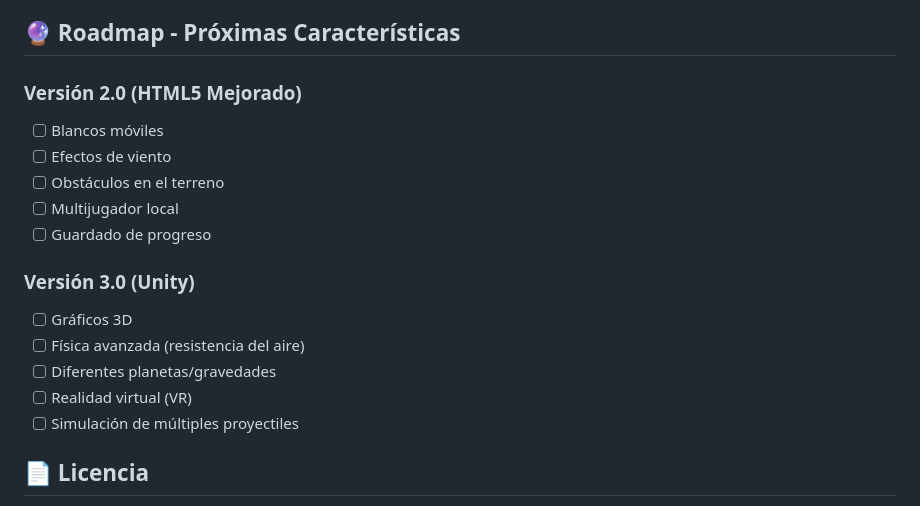
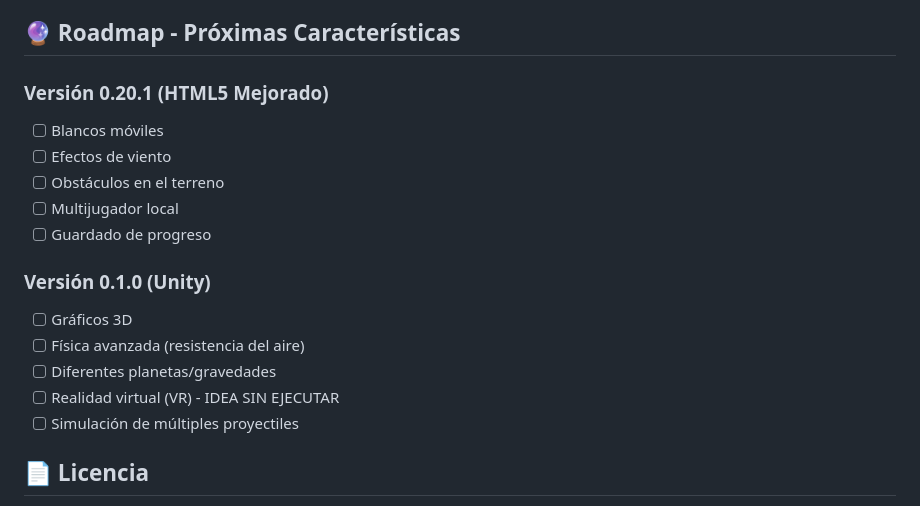
Before and after one commit to XNasaX/PROYECTO-UPSJB, a Markdown page: README.md, the part around the change. Rendered like a GitHub page.

```diff
--- a/README.md
+++ b/README.md
@@ -204,18 +204,18 @@ El juego incluye un sistema de seguimiento que permite:
 
 ## 🔮 Roadmap - Próximas Características
 
-### Versión 2.0 (HTML5 Mejorado)
+### Versión 0.20.1 (HTML5 Mejorado)
 - [ ] Blancos móviles
 - [ ] Efectos de viento
 - [ ] Obstáculos en el terreno
 - [ ] Multijugador local
 - [ ] Guardado de progreso
 
-### Versión 3.0 (Unity)
+### Versión 0.1.0 (Unity)
 - [ ] Gráficos 3D
 - [ ] Física avanzada (resistencia del aire)
 - [ ] Diferentes planetas/gravedades
-- [ ] Realidad virtual (VR)
+- [ ] Realidad virtual (VR) - IDEA SIN EJECUTAR
 - [ ] Simulación de múltiples proyectiles
 
 ## 📄 Licencia
```
